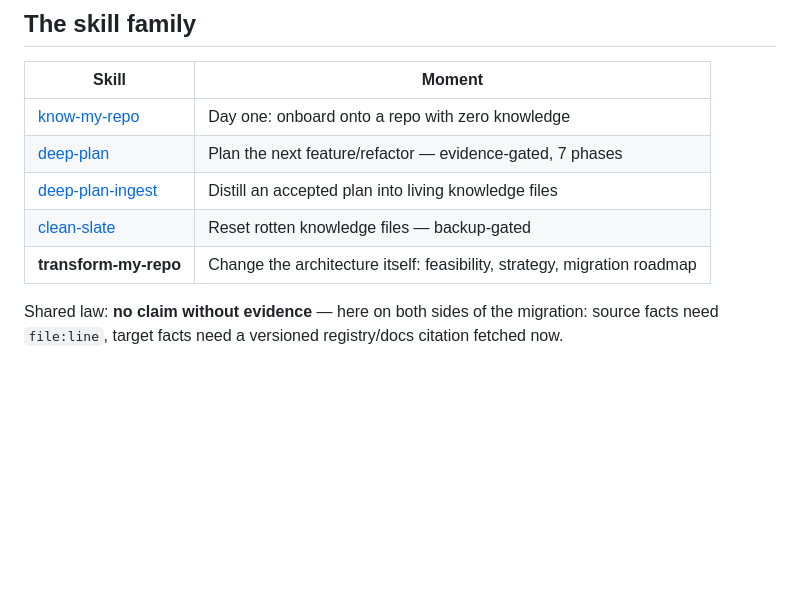
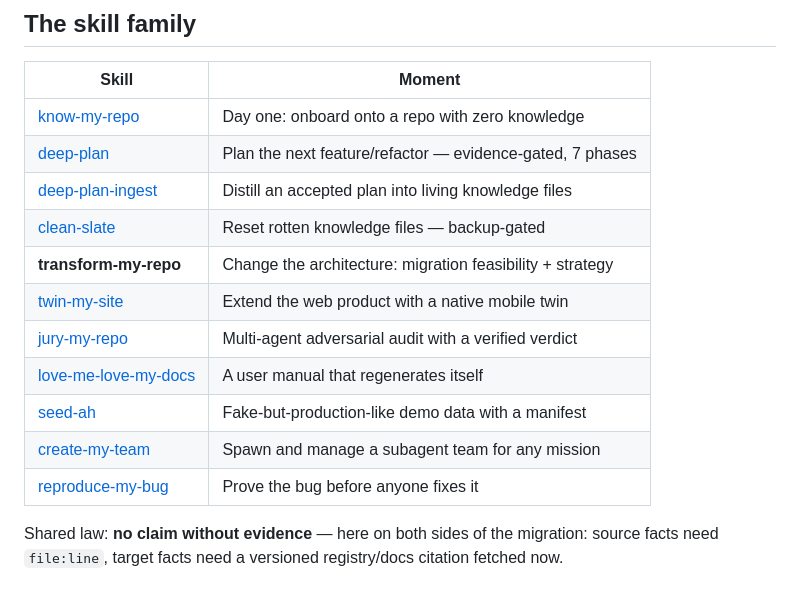
Before and after one commit to silkyland/transform-my-repo, a Markdown page: README.md, the part around the change. Rendered like a GitHub page; blank space fills up the shorter version.

Commit message:
docs: complete the skill-family cross-links (11 skills, every repo sees all)
Co-Authored-By: Claude Fable 5 <noreply@anthropic.com>

```diff
--- a/README.md
+++ b/README.md
@@ -80,7 +80,13 @@ a parity harness can't isolate which change broke behavior when both move at onc
 | [deep-plan](https://github.com/silkyland/deep-plan) | Plan the next feature/refactor — evidence-gated, 7 phases |
 | [deep-plan-ingest](https://github.com/silkyland/deep-plan) | Distill an accepted plan into living knowledge files |
 | [clean-slate](https://github.com/silkyland/clean-slate) | Reset rotten knowledge files — backup-gated |
-| **transform-my-repo** | Change the architecture itself: feasibility, strategy, migration roadmap |
+| **transform-my-repo** | Change the architecture: migration feasibility + strategy |
+| [twin-my-site](https://github.com/silkyland/twin-my-site) | Extend the web product with a native mobile twin |
+| [jury-my-repo](https://github.com/silkyland/jury-my-repo) | Multi-agent adversarial audit with a verified verdict |
+| [love-me-love-my-docs](https://github.com/silkyland/love-me-love-my-docs) | A user manual that regenerates itself |
+| [seed-ah](https://github.com/silkyland/seed-ah) | Fake-but-production-like demo data with a manifest |
+| [create-my-team](https://github.com/silkyland/create-my-team) | Spawn and manage a subagent team for any mission |
+| [reproduce-my-bug](https://github.com/silkyland/reproduce-my-bug) | Prove the bug before anyone fixes it |
 
 Shared law: **no claim without evidence** — here on both sides of the
 migration: source facts need `file:line`, target facts need a versioned
```
